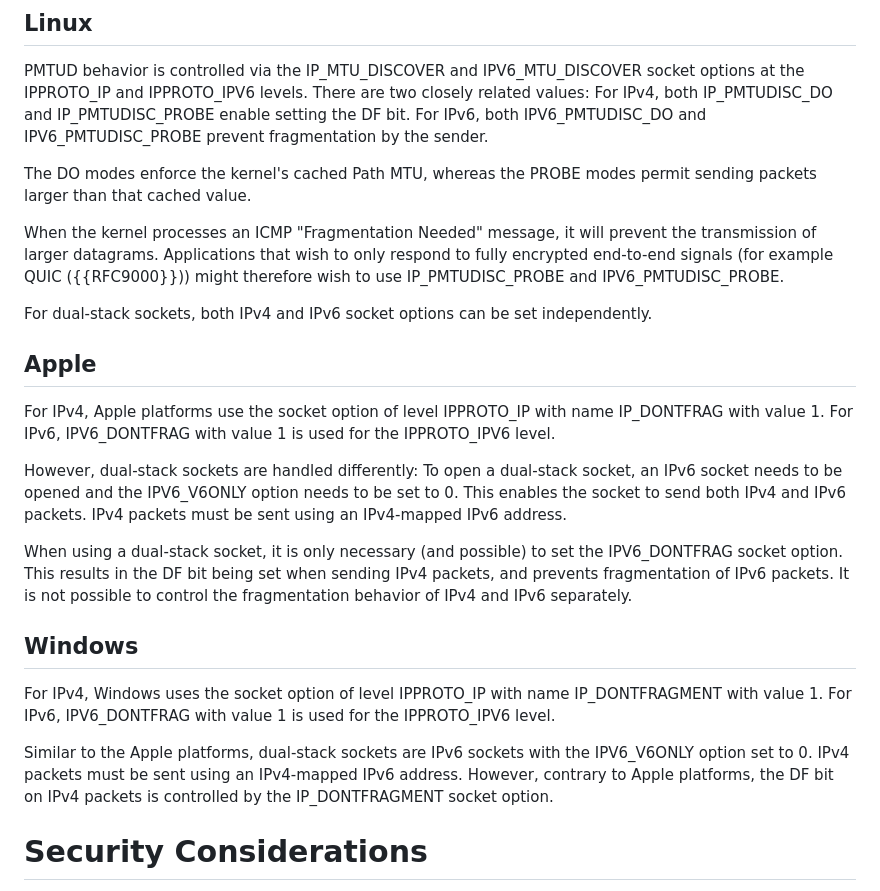
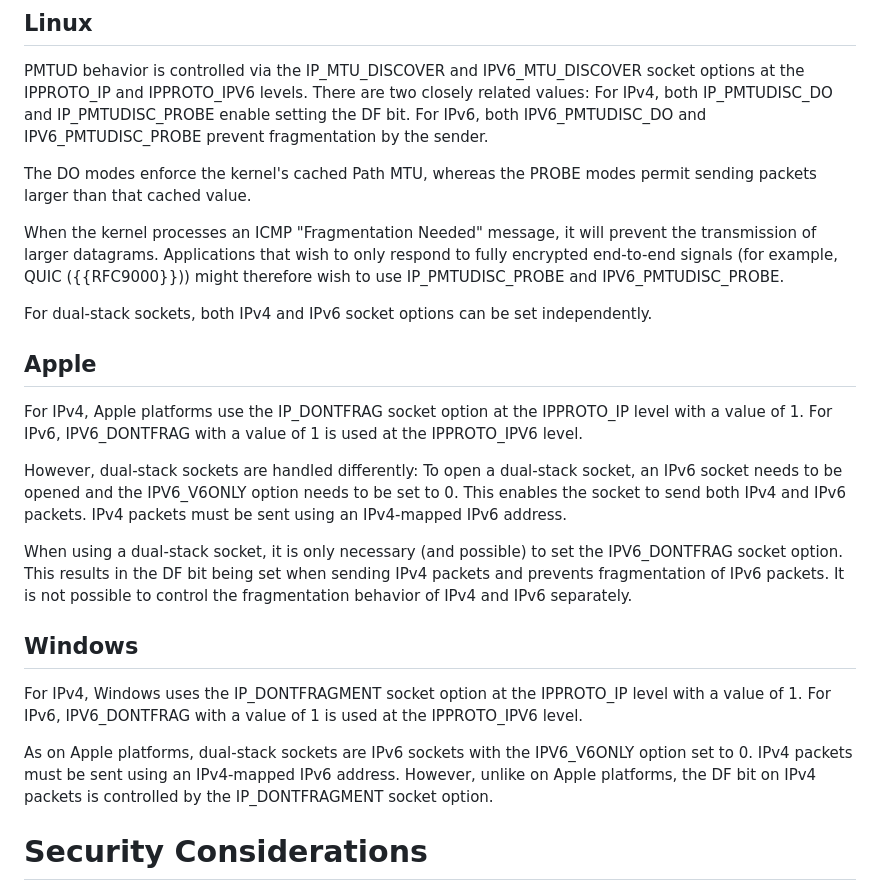
Before and after one commit to marten-seemann/draft-seemann-tsvwg-udp-fragmentation, a Markdown page: draft-seemann-tsvwg-udp-fragmentation.md, the part around one of its changes. GitHub-like rendering.

Commit message:
editorial pass ahead of the 03 draft (#25)

```diff
--- a/draft-seemann-tsvwg-udp-fragmentation.md
+++ b/draft-seemann-tsvwg-udp-fragmentation.md
@@ -101,7 +101,7 @@ permit sending packets larger than that cached value.
 
 When the kernel processes an ICMP "Fragmentation Needed" message, it will
 prevent the transmission of larger datagrams. Applications that wish to only
-respond to fully encrypted end-to-end signals (for example QUIC
+respond to fully encrypted end-to-end signals (for example, QUIC
 ({{RFC9000}})) might therefore wish to use IP_PMTUDISC_PROBE and
 IPV6_PMTUDISC_PROBE.
 
@@ -111,8 +111,8 @@ independently.
 
 ## Apple
 
-For IPv4, Apple platforms use the socket option of level IPPROTO_IP with name
-IP_DONTFRAG with value 1. For IPv6, IPV6_DONTFRAG with value 1 is used for the
+For IPv4, Apple platforms use the IP_DONTFRAG socket option at the IPPROTO_IP
+level with a value of 1. For IPv6, IPV6_DONTFRAG with a value of 1 is used at the
 IPPROTO_IPV6 level.
 
 However, dual-stack sockets are handled differently: To open a dual-stack socket,
@@ -122,19 +122,19 @@ be sent using an IPv4-mapped IPv6 address.
 
 When using a dual-stack socket, it is only necessary (and possible) to set the
 IPV6_DONTFRAG socket option. This results in the DF bit being set when sending
-IPv4 packets, and prevents fragmentation of IPv6 packets. It is not possible to
+IPv4 packets and prevents fragmentation of IPv6 packets. It is not possible to
 control the fragmentation behavior of IPv4 and IPv6 separately.
 
 
 ## Windows
 
-For IPv4, Windows uses the socket option of level IPPROTO_IP with name
-IP_DONTFRAGMENT with value 1. For IPv6, IPV6_DONTFRAG with value 1 is used for
-the IPPROTO_IPV6 level.
+For IPv4, Windows uses the IP_DONTFRAGMENT socket option at the IPPROTO_IP
+level with a value of 1. For IPv6, IPV6_DONTFRAG with a value of 1 is used at the
+IPPROTO_IPV6 level.
 
-Similar to the Apple platforms, dual-stack sockets are IPv6 sockets with the
+As on Apple platforms, dual-stack sockets are IPv6 sockets with the
 IPV6_V6ONLY option set to 0. IPv4 packets must be sent using an IPv4-mapped
-IPv6 address. However, contrary to Apple platforms, the DF bit on IPv4
+IPv6 address. However, unlike on Apple platforms, the DF bit on IPv4
 packets is controlled by the IP_DONTFRAGMENT socket option.
 
 
```
Also changed, not shown: other parts of draft-seemann-tsvwg-udp-fragmentation.md (+1 -1 lines).
